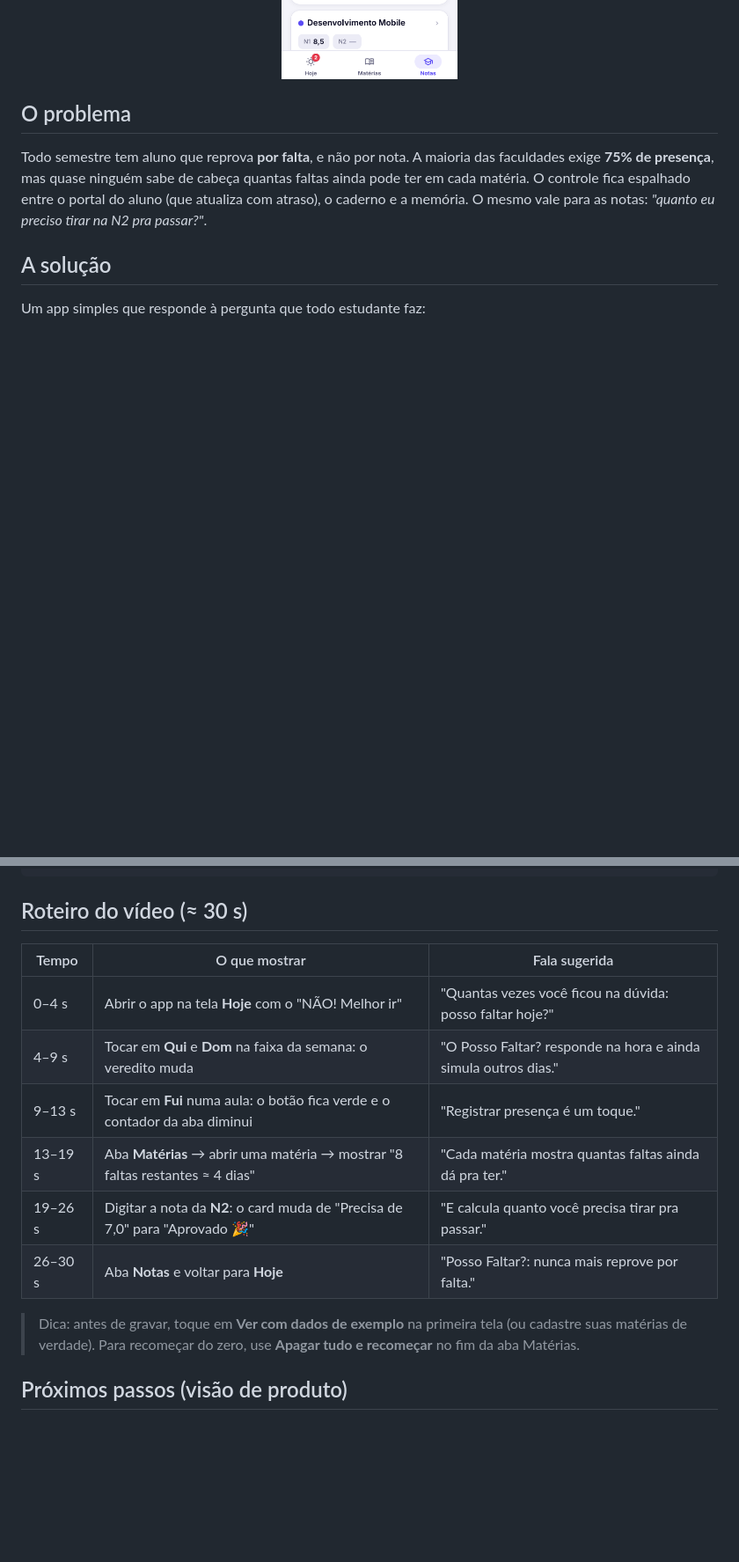
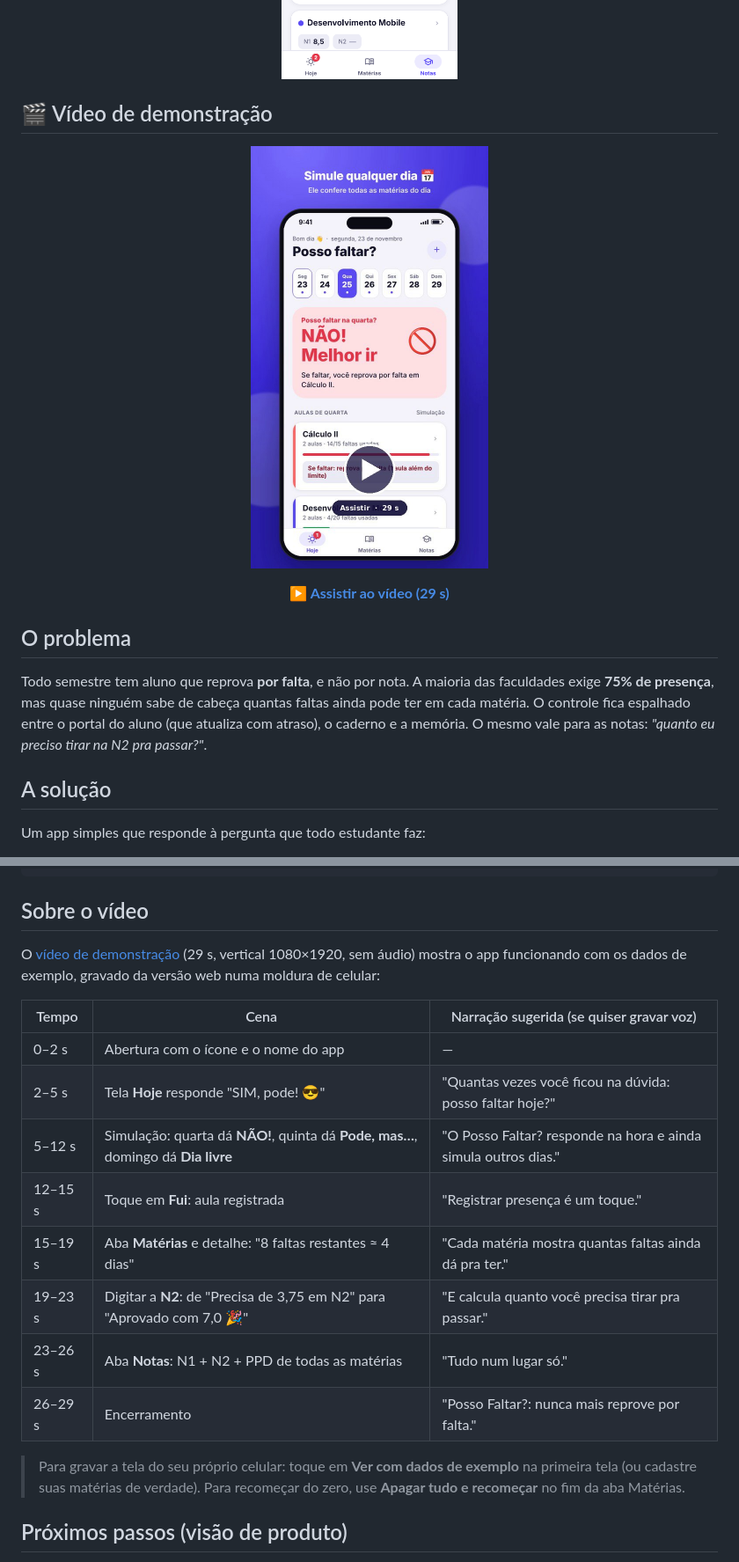
Before and after one commit to cauagomesdev/posso-faltar, a Markdown page: README.md, 2 parts joined by grey strips. Shown at 88% size. GitHub-like rendering; pictures changed too: docs/demo-poster.jpg (added); blank space fills up the shorter version.

Commit message:
docs: adiciona video de demonstracao (29 s) ao README
- docs/demo.mp4: video vertical 1080x1920 do app com os dados de exemplo
- docs/demo-poster.jpg: capa clicavel no README
- README: secao do video e tabela de cenas com narracao sugerida
- CLAUDE.md: registra que o video existe

Co-Authored-By: Claude Opus 5.5 <noreply@anthropic.com>
Claude-Session: https://claude.ai/code/session_01AxJnaGL3ok9zeiHfRnowWj

````diff
--- a/README.md
+++ b/README.md
@@ -15,6 +15,16 @@
   <img src="docs/screenshots/detalhe.png" width="200" alt="Detalhe da matéria" />
   <img src="docs/screenshots/notas.png" width="200" alt="Notas" />
 </p>
+
+## 🎬 Vídeo de demonstração
+
+<p align="center">
+  <a href="docs/demo.mp4">
+    <img src="docs/demo-poster.jpg" width="270" alt="Vídeo de demonstração do Posso Faltar? (29 s)" />
+  </a>
+</p>
+
+<p align="center"><a href="docs/demo.mp4"><b>▶️ Assistir ao vídeo (29 s)</b></a></p>
 
 ## O problema
 
@@ -134,19 +144,25 @@ src/
     └── dates.ts              # Datas em pt-BR
 ```
 
-## Roteiro do vídeo (≈ 30 s)
+## Sobre o vídeo
 
-| Tempo | O que mostrar | Fala sugerida |
+O [vídeo de demonstração](docs/demo.mp4) (29 s, vertical 1080×1920, sem áudio) mostra o app
+funcionando com os dados de exemplo, gravado da versão web numa moldura de celular:
+
+| Tempo | Cena | Narração sugerida (se quiser gravar voz) |
 |---|---|---|
-| 0–4 s | Abrir o app na tela **Hoje** com o "NÃO! Melhor ir" | "Quantas vezes você ficou na dúvida: posso faltar hoje?" |
-| 4–9 s | Tocar em **Qui** e **Dom** na faixa da semana: o veredito muda | "O Posso Faltar? responde na hora e ainda simula outros dias." |
-| 9–13 s | Tocar em **Fui** numa aula: o botão fica verde e o contador da aba diminui | "Registrar presença é um toque." |
-| 13–19 s | Aba **Matérias** → abrir uma matéria → mostrar "8 faltas restantes ≈ 4 dias" | "Cada matéria mostra quantas faltas ainda dá pra ter." |
-| 19–26 s | Digitar a nota da **N2**: o card muda de "Precisa de 7,0" para "Aprovado 🎉" | "E calcula quanto você precisa tirar pra passar." |
-| 26–30 s | Aba **Notas** e voltar para **Hoje** | "Posso Faltar?: nunca mais reprove por falta." |
+| 0–2 s | Abertura com o ícone e o nome do app | — |
+| 2–5 s | Tela **Hoje** responde "SIM, pode! 😎" | "Quantas vezes você ficou na dúvida: posso faltar hoje?" |
+| 5–12 s | Simulação: quarta dá **NÃO!**, quinta dá **Pode, mas…**, domingo dá **Dia livre** | "O Posso Faltar? responde na hora e ainda simula outros dias." |
+| 12–15 s | Toque em **Fui**: aula registrada | "Registrar presença é um toque." |
+| 15–19 s | Aba **Matérias** e detalhe: "8 faltas restantes ≈ 4 dias" | "Cada matéria mostra quantas faltas ainda dá pra ter." |
+| 19–23 s | Digitar a **N2**: de "Precisa de 3,75 em N2" para "Aprovado com 7,0 🎉" | "E calcula quanto você precisa tirar pra passar." |
+| 23–26 s | Aba **Notas**: N1 + N2 + PPD de todas as matérias | "Tudo num lugar só." |
+| 26–29 s | Encerramento | "Posso Faltar?: nunca mais reprove por falta." |
 
-> Dica: antes de gravar, toque em **Ver com dados de exemplo** na primeira tela (ou cadastre suas
-> matérias de verdade). Para recomeçar do zero, use **Apagar tudo e recomeçar** no fim da aba Matérias.
+> Para gravar a tela do seu próprio celular: toque em **Ver com dados de exemplo** na primeira tela
+> (ou cadastre suas matérias de verdade). Para recomeçar do zero, use **Apagar tudo e recomeçar** no
+> fim da aba Matérias.
 
 ## Próximos passos (visão de produto)
 
````
Also changed, not shown: CLAUDE.md (+3 -1 lines), 1 other file.
